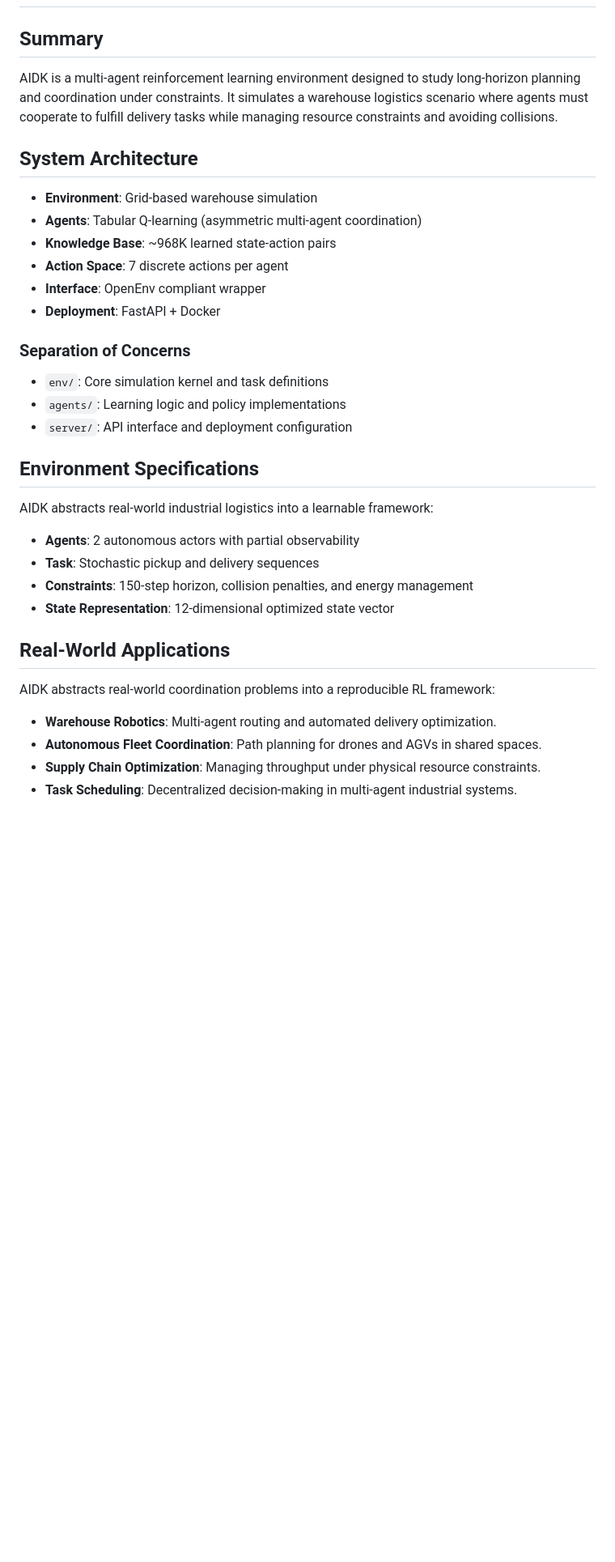
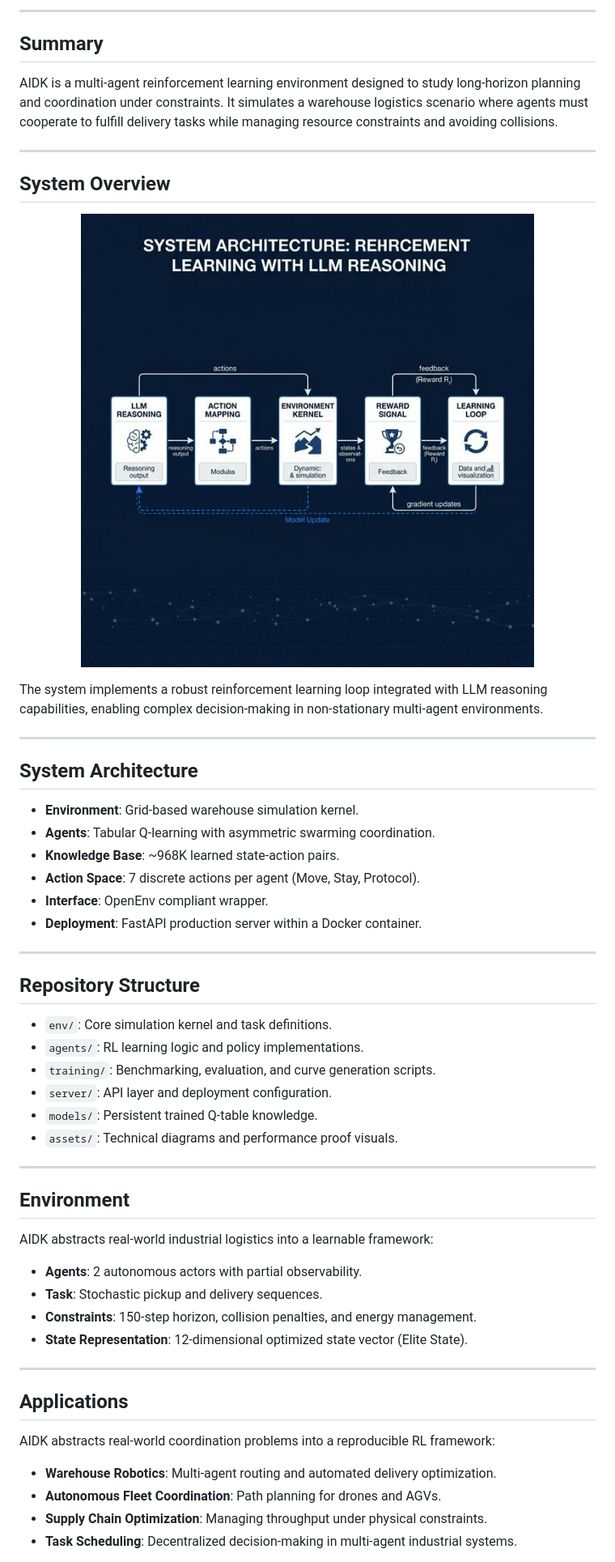
Before and after one commit to Durgaprasad-Developer/AIDK, a Markdown page: README.md, the part around the change printed below. Shown: that part at 81% size. GitHub-like rendering; pictures changed too: assets/system_flow.png (added); blank space fills up the shorter version.

Commit message:
final: elite visual overhaul (production-grade readme and diagrams)

```diff
--- a/README.md
+++ b/README.md
@@ -13,33 +28,58 @@ pinned: false
+---
+
 ## Summary
+
 AIDK is a multi-agent reinforcement learning environment designed to study long-horizon planning and coordination under constraints. It simulates a warehouse logistics scenario where agents must cooperate to fulfill delivery tasks while managing resource constraints and avoiding collisions.
+
+---
+
+## System Overview
+
+<p align="center">
+  <img src="assets/system_flow.png" width="700"/>
+</p>
+
+The system implements a robust reinforcement learning loop integrated with LLM reasoning capabilities, enabling complex decision-making in non-stationary multi-agent environments.
+
+---
 
 ## System Architecture
 
-- **Environment**: Grid-based warehouse simulation
-- **Agents**: Tabular Q-learning (asymmetric multi-agent coordination)
-- **Knowledge Base**: ~968K learned state-action pairs
-- **Action Space**: 7 discrete actions per agent
-- **Interface**: OpenEnv compliant wrapper
-- **Deployment**: FastAPI + Docker
+- **Environment**: Grid-based warehouse simulation kernel.
+- **Agents**: Tabular Q-learning with asymmetric swarming coordination.
+- **Knowledge Base**: ~968K learned state-action pairs.
+- **Action Space**: 7 discrete actions per agent (Move, Stay, Protocol).
+- **Interface**: OpenEnv compliant wrapper.
+- **Deployment**: FastAPI production server within a Docker container.
 
-### Separation of Concerns
-- `env/`: Core simulation kernel and task definitions
-- `agents/`: Learning logic and policy implementations
-- `server/`: API interface and deployment configuration
+---
 
-## Environment Specifications
+## Repository Structure
+
+- `env/`: Core simulation kernel and task definitions.
+- `agents/`: RL learning logic and policy implementations.
+- `training/`: Benchmarking, evaluation, and curve generation scripts.
+- `server/`: API layer and deployment configuration.
+- `models/`: Persistent trained Q-table knowledge.
+- `assets/`: Technical diagrams and performance proof visuals.
+
+---
+
+## Environment
 
 AIDK abstracts real-world industrial logistics into a learnable framework:
-- **Agents**: 2 autonomous actors with partial observability
-- **Task**: Stochastic pickup and delivery sequences
-- **Constraints**: 150-step horizon, collision penalties, and energy management
-- **State Representation**: 12-dimensional optimized state vector
+- **Agents**: 2 autonomous actors with partial observability.
+- **Task**: Stochastic pickup and delivery sequences.
+- **Constraints**: 150-step horizon, collision penalties, and energy management.
+- **State Representation**: 12-dimensional optimized state vector (Elite State).
 
-## Real-World Applications
+---
+
+## Applications
 
 AIDK abstracts real-world coordination problems into a reproducible RL framework:
 - **Warehouse Robotics**: Multi-agent routing and automated delivery optimization.
-- **Autonomous Fleet Coordination**: Path planning for drones and AGVs in shared spaces.
-- **Supply Chain Optimization**: Managing throughput under physical resource constraints.
+- **Autonomous Fleet Coordination**: Path planning for drones and AGVs.
+- **Supply Chain Optimization**: Managing throughput under physical constraints.
 - **Task Scheduling**: Decentralized decision-making in multi-agent industrial systems.
 
```
Also changed, not shown: other parts of README.md (+50 -30 lines).
